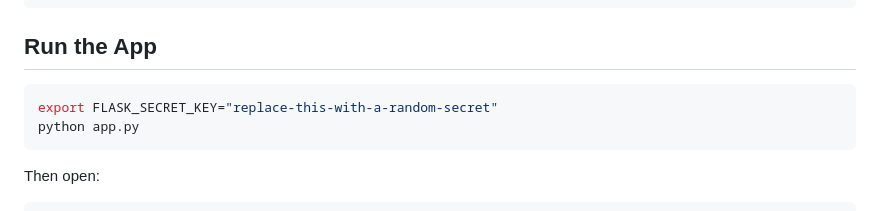
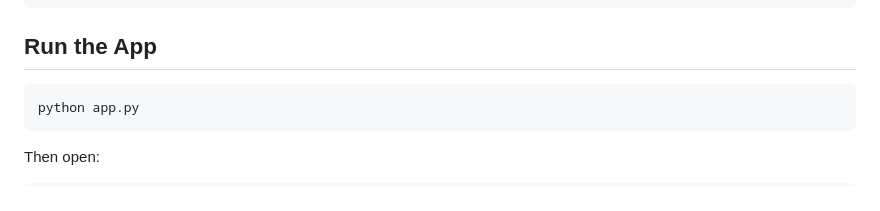
Before and after one commit to Naveenkumar-026/ai-spam-email-detector, a Markdown page: README.md, the part around the change. Drawn GitHub-style.

Commit message:
Modify README to improve run instructions
Update instructions for running the app.

````diff
--- a/README.md
+++ b/README.md
@@ -60,7 +60,6 @@ python setup_nltk.py
 ## Run the App
 
 ```bash
-export FLASK_SECRET_KEY="replace-this-with-a-random-secret"
 python app.py
 ```
 
````
